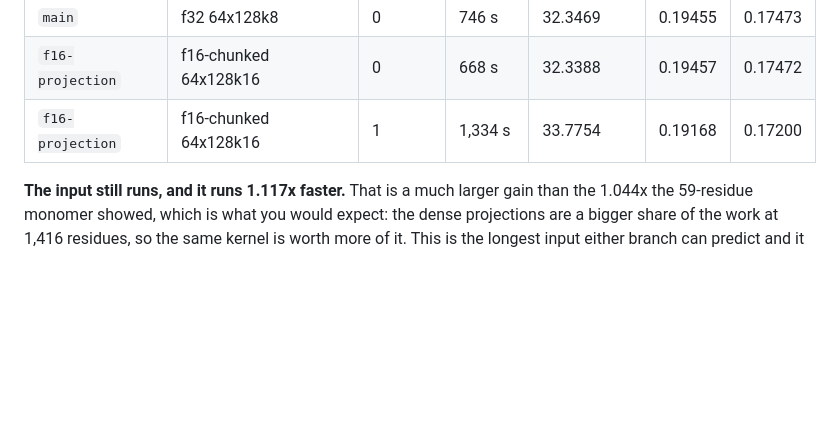
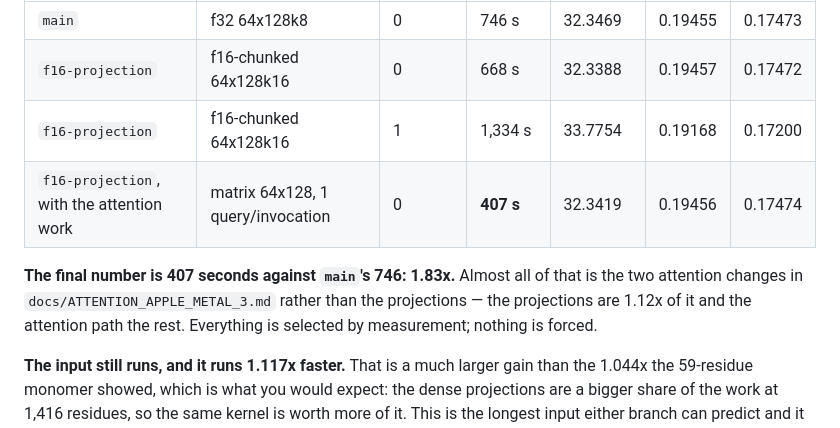
Before and after one commit to martin-steinegger/alphafold2-webgpu, a Markdown page: docs/LONG_COMPLEX_APPLE_METAL_3.md, the part around the change. Rendered like a GitHub page; blank space fills up the shorter version.

```diff
--- a/docs/LONG_COMPLEX_APPLE_METAL_3.md
+++ b/docs/LONG_COMPLEX_APPLE_METAL_3.md
@@ -17,6 +17,12 @@ kernel, so each branch uses whatever it would select for itself.
 | `main` | f32 64x128k8 | 0 | 746 s | 32.3469 | 0.19455 | 0.17473 |
 | `f16-projection` | f16-chunked 64x128k16 | 0 | 668 s | 32.3388 | 0.19457 | 0.17472 |
 | `f16-projection` | f16-chunked 64x128k16 | 1 | 1,334 s | 33.7754 | 0.19168 | 0.17200 |
+| `f16-projection`, with the attention work | matrix 64x128, 1 query/invocation | 0 | **407 s** | 32.3419 | 0.19456 | 0.17474 |
+
+**The final number is 407 seconds against `main`'s 746: 1.83x.** Almost all of
+that is the two attention changes in `docs/ATTENTION_APPLE_METAL_3.md` rather
+than the projections — the projections are 1.12x of it and the attention path
+the rest. Everything is selected by measurement; nothing is forced.
 
 **The input still runs, and it runs 1.117x faster.** That is a much larger
 gain than the 1.044x the 59-residue monomer showed, which is what you would
```
Also changed, not shown: docs/ATTENTION_APPLE_METAL_3.md (added, +156 -0 lines), docs/GEMM_CALIBRATION_APPLE_METAL_3.md (+14 -0 lines).
